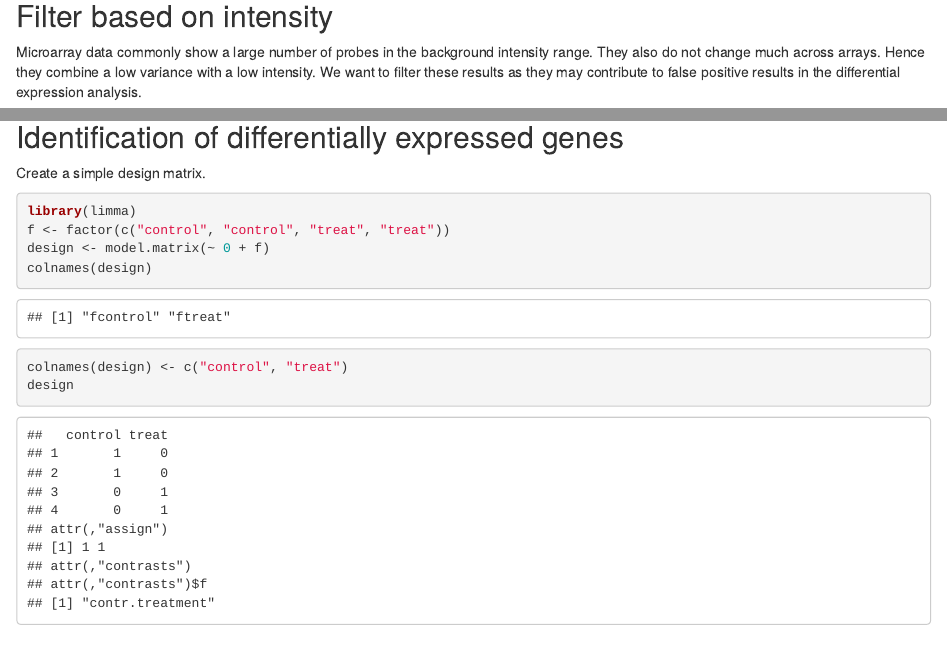
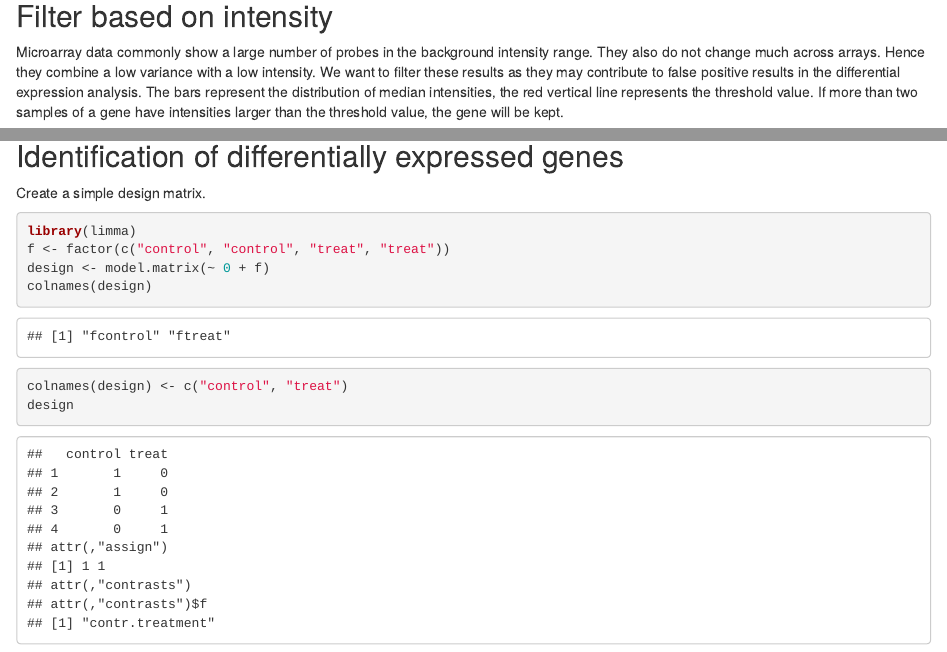
Before and after one commit to H3K4me3/Biol6150ExprAnalysis, an R Markdown document (report/microarray_explore.Rmd): the page in a window 1100 px wide, from 3270 px down, and a second part further down, joined at a grey line. Rendered offline with R 4.5, knitr and Pandoc, with nearby package versions; some code elsewhere in the file could not run offline.

````diff
--- a/report/microarray_explore.Rmd
+++ b/report/microarray_explore.Rmd
@@ -140,7 +140,10 @@
 intensity range. They also do not change much across arrays. Hence they
 combine a low variance with a low intensity. We want to filter these results
 as they may contribute to false positive results in the differential expression
-analysis.
+analysis. The bars represent the distribution of median intensities, the red
+vertical line represents the threshold value. If more than two samples of a
+gene have intensities larger than the threshold value, the gene will be
+kept.
 
 ```{r}
 edata_medians <- rowMedians(exprs(edata))
````
Also changed, not shown: report/microarray_explore.Rmd (6 more changed lines).
